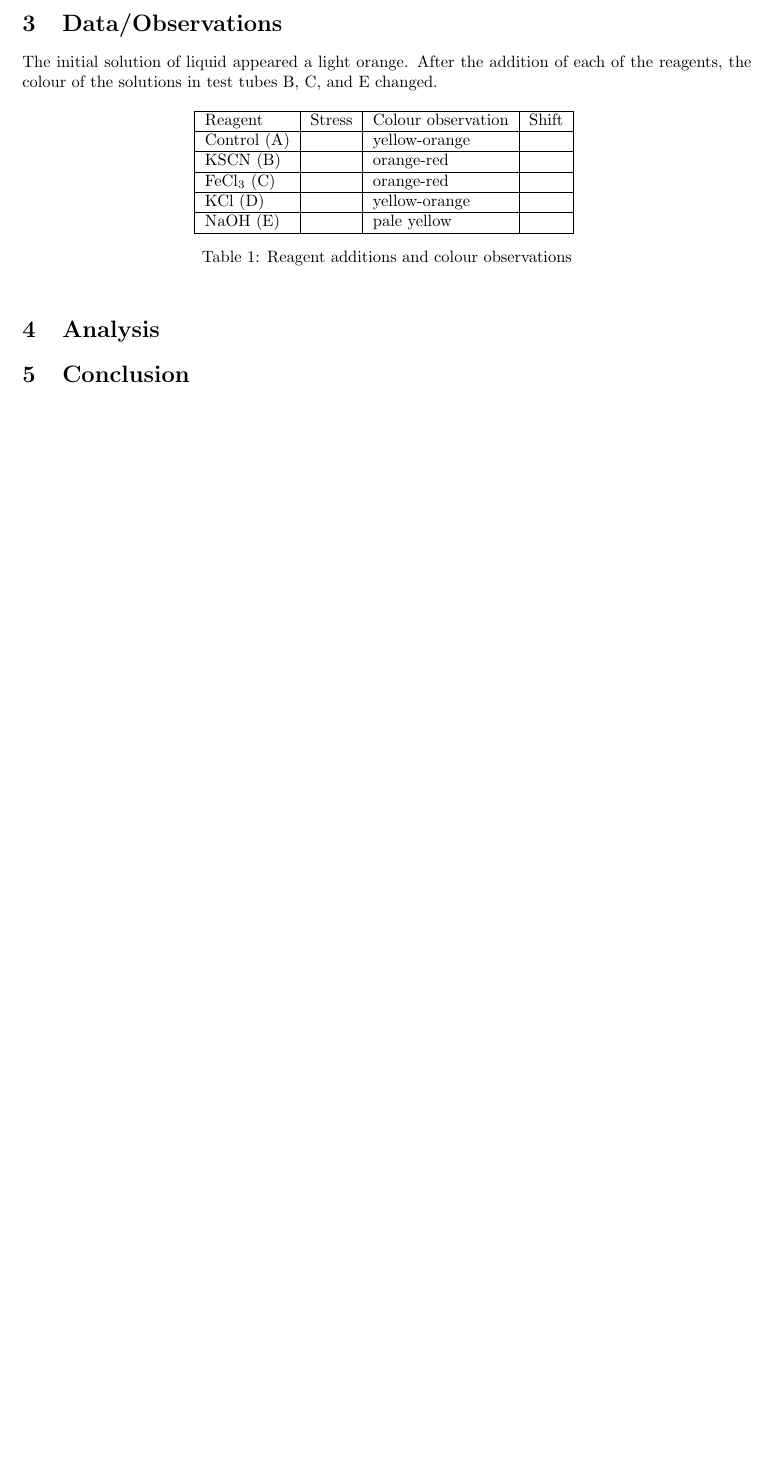
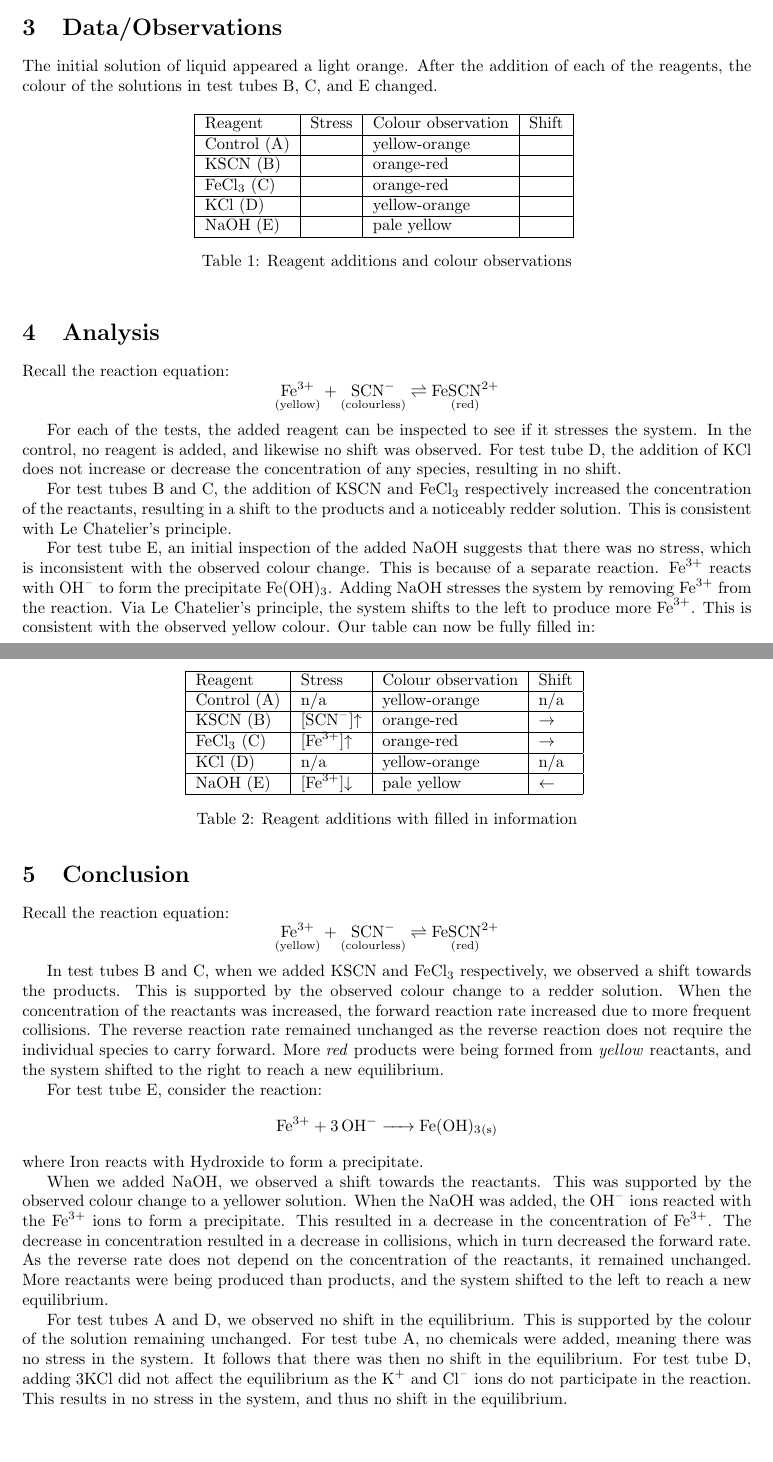
Before and after one commit to vuktacic/tex, a LaTeX document (chemistry12/lab2b/main.tex, which reads chemistry12/lab2b/sections/04-analysis.tex, chemistry12/lab2b/sections/05-conclusion.tex): part of the page before the commit and two parts of pages 1 and 2 of 2 after it, the two joined at a grey line, cut so that both start at the same text, the shorter picture padded with empty space. Compiled offline with pdfLaTeX.

Commit message:
Update pdfs

```diff
--- a/chemistry12/lab2b/sections/04-analysis.tex
+++ b/chemistry12/lab2b/sections/04-analysis.tex
@@ -1 +1,32 @@
+% !TEX root = ../main.tex
+
 \section{Analysis}
+Recall the reaction equation:
+$$\rxn$$
+
+For each of the tests, the added reagent can be inspected to see if it stresses the system. In the control, no reagent is added, and likewise no shift was observed. For test tube D, the addition of \ce{KCl} does not increase or decrease the concentration of any species, resulting in no shift.
+
+For test tubes B and C, the addition of \ce{KSCN} and \ce{FeCl3} respectively increased the concentration of the reactants, resulting in a shift to the products and a noticeably redder solution. This is consistent with Le Chatelier's principle.
+
+For test tube E, an initial inspection of the added \ce{NaOH} suggests that there was no stress, which is inconsistent with the observed colour change. This is because of a separate reaction. \ce{Fe^3+} reacts with \ce{OH-} to form the precipitate \ce{Fe(OH)3}. Adding \ce{NaOH} stresses the system by removing \ce{Fe^3+} from the reaction. Via Le Chatelier's principle, the system shifts to the left to produce more \ce{Fe^3+}. This is consistent with the observed yellow colour. Our table can now be fully filled in:
+
+\begin{table}[H]
+\centering
+\begin{tabular}{|l|l|l|l|}
+\hline
+Reagent & Stress & Colour observation & Shift \\
+\hline
+Control (A) & n/a & yellow-orange  & n/a \\
+\hline
+\ce{KSCN} (B) & \ce{[SCN^-]}$\uparrow$ & orange-red  & $\rightarrow$ \\
+\hline
+\ce{FeCl3} (C) & \ce{[Fe^3+]}$\uparrow$ & orange-red & $\rightarrow$ \\
+\hline
+\ce{KCl} (D) & n/a & yellow-orange & n/a \\
+\hline
+\ce{NaOH} (E) & \ce{[Fe^3+]}$\downarrow$ & pale yellow & $\leftarrow$ \\
+\hline
+\end{tabular}
+\caption{Reagent additions with filled in information}
+\label{tab:completed-observations}
+\end{table}
--- a/chemistry12/lab2b/sections/05-conclusion.tex
+++ b/chemistry12/lab2b/sections/05-conclusion.tex
@@ -1 +1,19 @@
+% !TEX root = ../main.tex
+
 \section{Conclusion}
+Recall the reaction equation:
+$$\rxn$$
+
+In test tubes B and C, when we added \ce{KSCN} and \ce{FeCl3} respectively, we observed a shift towards the products. This is supported by the observed colour change to a redder solution. When the concentration of the reactants was increased, the forward reaction rate increased due to more frequent collisions. The reverse reaction rate remained unchanged as the reverse reaction does not require the individual species to carry forward. More \textit{red} products were being formed from \textit{yellow} reactants, and the system shifted to the right to reach a new equilibrium.
+
+% \\~\\
+
+For test tube E, consider the reaction:
+$$\ce{Fe^3+ + 3OH- -> Fe(OH)3_{(s)}}$$
+where Iron reacts with Hydroxide to form a precipitate.
+
+% \\~\\
+
+When we added \ce{NaOH}, we observed a shift towards the reactants. This was supported by the observed colour change to a yellower solution. When the \ce{NaOH} was added, the \ce{OH-} ions reacted with the \ce{Fe^3+} ions to form a precipitate. This resulted in a decrease in the concentration of \ce{Fe^3+}. The decrease in concentration resulted in a decrease in collisions, which in turn decreased the forward rate. As the reverse rate does not depend on the concentration of the reactants, it remained unchanged. More reactants were being produced than products, and the system shifted to the left to reach a new equilibrium.
+
+For test tubes A and D, we observed no shift in the equilibrium. This is supported by the colour of the solution remaining unchanged. For test tube A, no chemicals were added, meaning there was no stress in the system. It follows that there was then no shift in the equilibrium. For test tube D, adding \ce3{KCl} did not affect the equilibrium as the \ce{K+} and \ce{Cl-} ions do not participate in the reaction. This results in no stress in the system, and thus no shift in the equilibrium.
```
Also changed, not shown: chemistry12/lab1b/main.tex (+2 -0 lines), chemistry12/lab1b/sections/01-purpose.tex (+2 -0 lines), chemistry12/lab1b/sections/02-procedure.tex (+2 -0 lines), chemistry12/lab1b/sections/03-data.tex (+2 -0 lines), chemistry12/lab1b/sections/04-analysis.tex (+2 -0 lines), chemistry12/lab1b/sections/05-conclusion.tex (+2 -0 lines), chemistry12/lab2b/main.tex (+6 -14 lines), chemistry12/lab2b/sections/01-purpose.tex (+4 -1 lines), chemistry12/lab2b/sections/02-procedure.tex (+2 -0 lines), chemistry12/lab2b/sections/03-data.tex (+2 -0 lines), physics12/momentumlab/main.tex (+2 -0 lines), physics12/momentumlab/sections/01-purpose.tex (+2 -0 lines), physics12/momentumlab/sections/02-ground-rules.tex (+2 -0 lines), physics12/momentumlab/sections/03-data.tex (+2 -0 lines), 5 more files.
